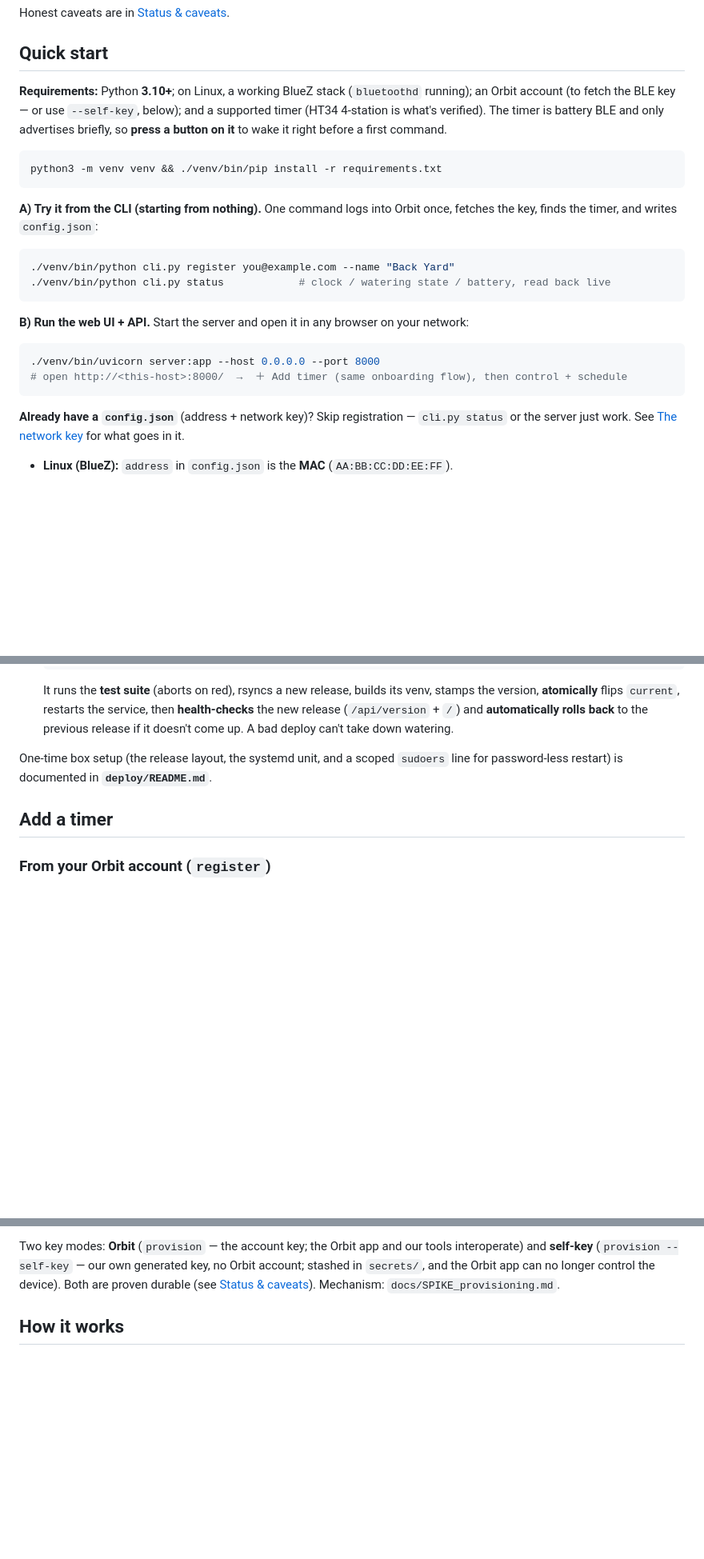
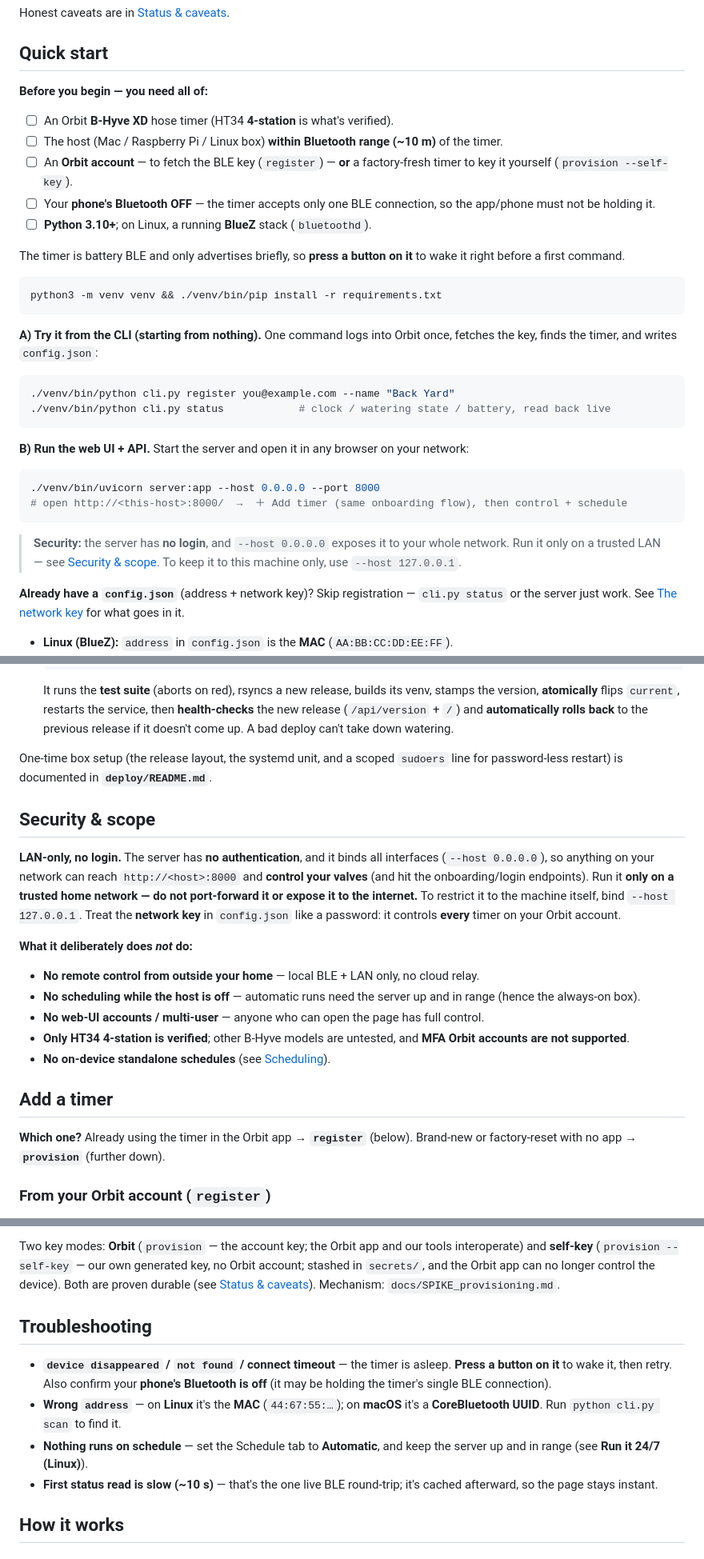
Before and after one commit to evanscastonguay/bhyve-xd-ble, a Markdown page: README.md, 3 parts joined by grey strips. Shown at 80% size. Rendered like a GitHub page; blank space fills up the shorter version.

Commit message:
README: newcomer guardrails — before-you-begin, security & scope, troubleshooting
For a reader who's never seen the repo, spell out what must be true, what to do, what
NOT to do, and what it deliberately doesn't do:

- "Before you begin" checklist at the top of Quick start (supported timer, BLE range,
  Orbit account or --self-key, phone Bluetooth OFF, Python 3.10+/BlueZ).
- Inline security note where we tell people to run --host 0.0.0.0.
- NEW "Security & scope" section: the server has NO auth and binds all interfaces —
  LAN-only, don't port-forward, use --host 127.0.0.1 to localize; the network key is a
  password. Plus an explicit "what it does NOT do" (no remote/cloud control, no host-off
  scheduling, no web-UI accounts, HT34-4-station only, no MFA, no on-device schedules).
- register-vs-provision decision line at the top of "Add a timer".
- NEW "Troubleshooting" section: device asleep/not-found, wrong address (MAC vs UUID),
  schedule not running, first-read latency.

Docs only; no code change. Anchors verified.

Co-Authored-By: Claude Opus 4.8 <noreply@anthropic.com>
Claude-Session: https://claude.ai/code/session_01K5qCESK9pe8waTVnGN14BC

````diff
--- a/README.md
+++ b/README.md
@@ -28,10 +28,17 @@ Honest caveats are in [Status & caveats](#status--caveats).
 
 ## Quick start
 
-**Requirements:** Python **3.10+**; on Linux, a working BlueZ stack (`bluetoothd` running); an Orbit
-account (to fetch the BLE key — or use `--self-key`, below); and a supported timer (HT34 4-station is
-what's verified). The timer is battery BLE and only advertises briefly, so **press a button on it**
-to wake it right before a first command.
+**Before you begin — you need all of:**
+- ☐ An Orbit **B-Hyve XD** hose timer (HT34 **4-station** is what's verified).
+- ☐ The host (Mac / Raspberry Pi / Linux box) **within Bluetooth range (~10 m)** of the timer.
+- ☐ An **Orbit account** — to fetch the BLE key (`register`) — **or** a factory-fresh timer to key it
+  yourself (`provision --self-key`).
+- ☐ Your **phone's Bluetooth OFF** — the timer accepts only one BLE connection, so the app/phone must
+  not be holding it.
+- ☐ **Python 3.10+**; on Linux, a running **BlueZ** stack (`bluetoothd`).
+
+The timer is battery BLE and only advertises briefly, so **press a button on it** to wake it right
+before a first command.
 
 ```bash
 python3 -m venv venv && ./venv/bin/pip install -r requirements.txt
@@ -51,6 +58,10 @@ key, finds the timer, and writes `config.json`:
 ./venv/bin/uvicorn server:app --host 0.0.0.0 --port 8000
 # open http://<this-host>:8000/  →  ＋ Add timer (same onboarding flow), then control + schedule
 ```
+
+> **Security:** the server has **no login**, and `--host 0.0.0.0` exposes it to your whole network.
+> Run it only on a trusted LAN — see [Security & scope](#security--scope). To keep it to this machine
+> only, use `--host 127.0.0.1`.
 
 **Already have a `config.json`** (address + network key)? Skip registration — `cli.py status` or the
 server just work. See [The network key](#the-network-key) for what goes in it.
@@ -140,7 +151,28 @@ Linux box, not your laptop. The repo ships a small, robust deployment setup:
 One-time box setup (the release layout, the systemd unit, and a scoped `sudoers` line for
 password-less restart) is documented in **`deploy/README.md`**.
 
+## Security & scope
+
+**LAN-only, no login.** The server has **no authentication**, and it binds all interfaces
+(`--host 0.0.0.0`), so anything on your network can reach `http://<host>:8000` and **control your
+valves** (and hit the onboarding/login endpoints). Run it **only on a trusted home network — do not
+port-forward it or expose it to the internet.** To restrict it to the machine itself, bind
+`--host 127.0.0.1`. Treat the **network key** in `config.json` like a password: it controls **every**
+timer on your Orbit account.
+
+**What it deliberately does _not_ do:**
+- **No remote control from outside your home** — local BLE + LAN only, no cloud relay.
+- **No scheduling while the host is off** — automatic runs need the server up and in range (hence the
+  always-on box).
+- **No web-UI accounts / multi-user** — anyone who can open the page has full control.
+- **Only HT34 4-station is verified**; other B-Hyve models are untested, and **MFA Orbit accounts are
+  not supported**.
+- **No on-device standalone schedules** (see [Scheduling](#scheduling)).
+
 ## Add a timer
+
+**Which one?** Already using the timer in the Orbit app → **`register`** (below). Brand-new or
+factory-reset with no app → **`provision`** (further down).
 
 ### From your Orbit account (`register`)
 
@@ -179,6 +211,18 @@ Two key modes: **Orbit** (`provision` — the account key; the Orbit app and our
 and **self-key** (`provision --self-key` — our own generated key, no Orbit account; stashed in
 `secrets/`, and the Orbit app can no longer control the device). Both are proven durable
 (see [Status & caveats](#status--caveats)). Mechanism: `docs/SPIKE_provisioning.md`.
+
+## Troubleshooting
+
+- **`device disappeared` / `not found` / connect timeout** — the timer is asleep. **Press a button on
+  it** to wake it, then retry. Also confirm your **phone's Bluetooth is off** (it may be holding the
+  timer's single BLE connection).
+- **Wrong `address`** — on **Linux** it's the **MAC** (`44:67:55:…`); on **macOS** it's a
+  **CoreBluetooth UUID**. Run `python cli.py scan` to find it.
+- **Nothing runs on schedule** — set the Schedule tab to **Automatic**, and keep the server up and in
+  range (see **Run it 24/7 (Linux)**).
+- **First status read is slow (~10 s)** — that's the one live BLE round-trip; it's cached afterward,
+  so the page stays instant.
 
 ## How it works
 
````
